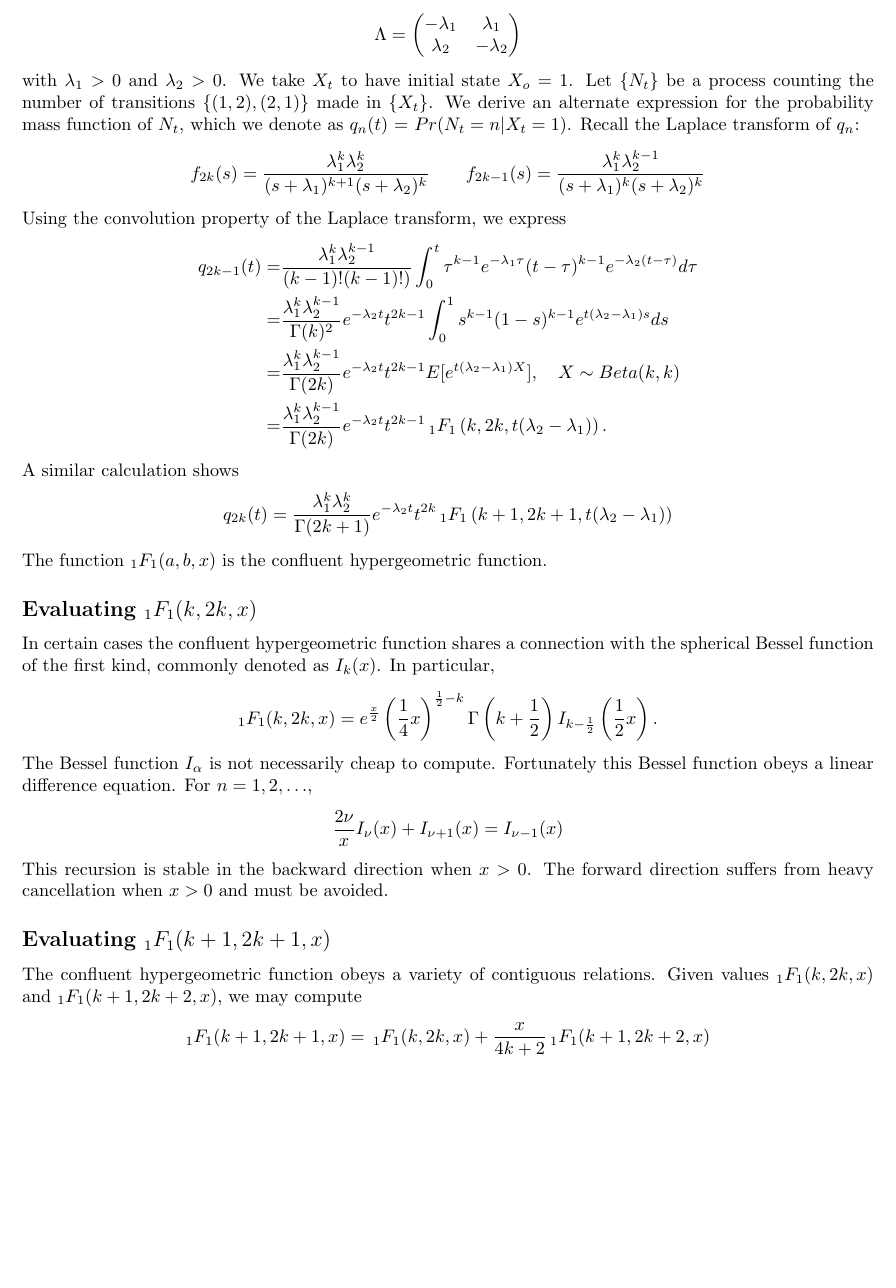
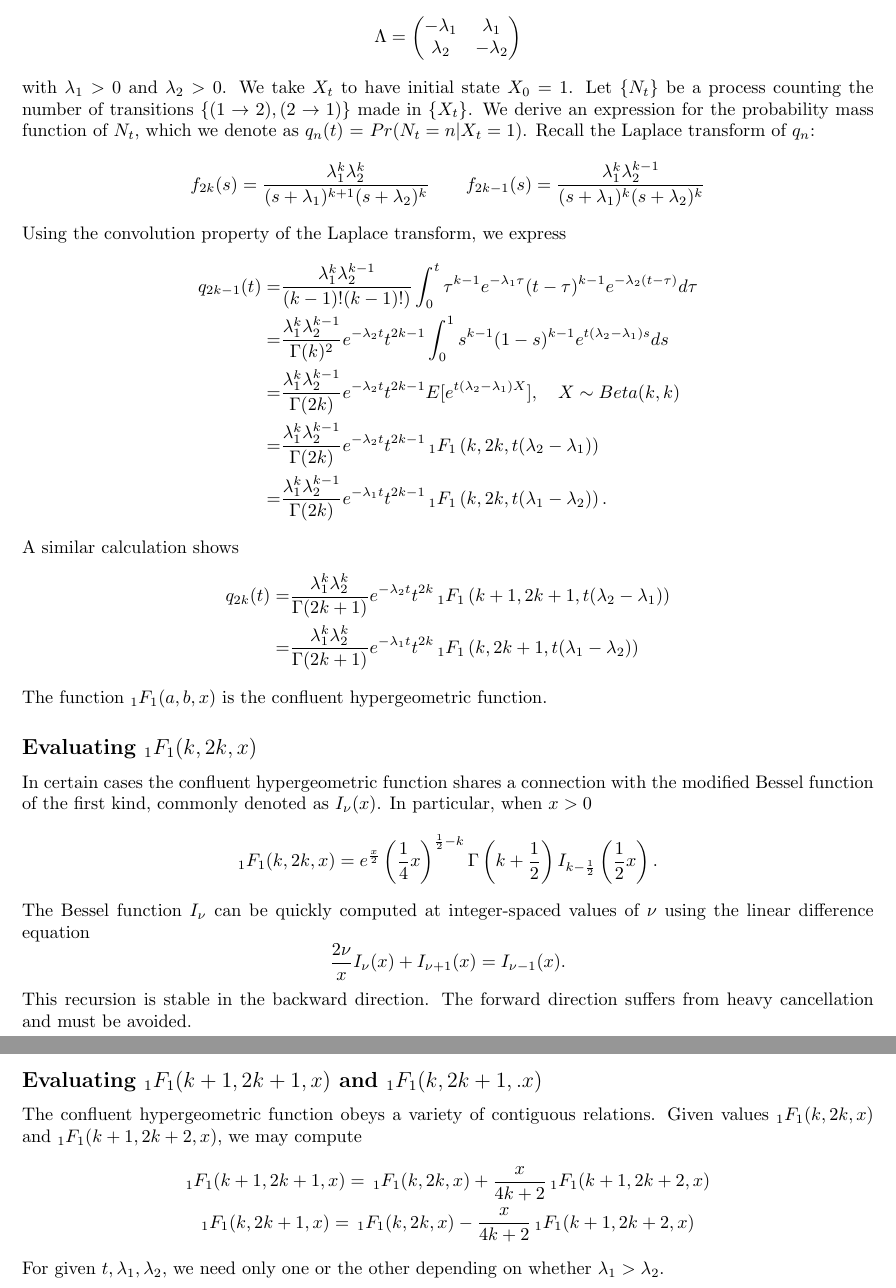
Before and after one commit to gimholte/cltctmc, a LaTeX document (cltctmc_probs.tex): part of the page before the commit and two parts of pages 1 and 2 of 2 after it, the two joined at a grey line, cut so that both start at the same text, the shorter picture padded with empty space. Compiled offline with pdfLaTeX.

Commit message:
Add \lambda_1 > \lambda_2 case, and unify the notation a bit.

```diff
--- a/cltctmc_probs.tex
+++ b/cltctmc_probs.tex
@@ -12,9 +12,10 @@ continuous time Markov chain with infinitesimal generator
 \end{pmatrix}
 \end{equation*}
 with $\lambda_1 > 0$ and $\lambda_2 > 0$. We take $X_t$ to have initial
-state $X_o = 1$. Let $\{N_t\}$ be a process
-counting the number of transitions $\{(1,2),(2,1)\}$ made in $\{X_t\}$.
-We derive an alternate expression for the probability mass function
+state $X_0 = 1$. Let $\{N_t\}$ be a process
+counting the number of transitions $\{(1 \rightarrow 2),(2 \rightarrow 1)\}$
+made in $\{X_t\}$.
+We derive an expression for the probability mass function
 of $N_t$, which we denote as $q_n(t)$ = $Pr(N_t = n | X_t = 1)$. Recall
 the Laplace transform of $q_n$:
 \begin{equation*}
@@ -30,35 +31,42 @@ q_{2k-1}(t) =& \frac{\lambda_1^k\lambda_2^{k-1}}{(k-1)!(k-1)!)}
 =& \frac{\lambda_1^k\lambda_2^{k-1}}{\Gamma(2k)}e^{-\lambda_2 t}
  t^{2k - 1} E[e^{t(\lambda_2 - \lambda_1)X}], \quad X \sim Beta(k, k) \\
 =& \frac{\lambda_1^k\lambda_2^{k-1}}{\Gamma(2k)}e^{-\lambda_2 t}
- t^{2k - 1}\, _1F_1\left(k, 2k, t(\lambda_2 - \lambda_1)\right).
+ t^{2k - 1}\, _1F_1\left(k, 2k, t(\lambda_2 - \lambda_1)\right) \\
+=& \frac{\lambda_1^k\lambda_2^{k-1}}{\Gamma(2k)}e^{-\lambda_1 t}
+ t^{2k - 1}\, _1F_1\left(k, 2k, t(\lambda_1 - \lambda_2)\right).
 \end{flalign*}
 A similar calculation shows
-\begin{equation*}
-q_{2k}(t) = \frac{\lambda_1^k\lambda_2^k}{\Gamma(2k + 1)}e^{-\lambda_2t}
-t^{2k}\, _1F_1\left(k + 1, 2k + 1, t(\lambda_2 - \lambda_1)\right)
-\end{equation*}
+\begin{flalign*}
+q_{2k}(t) =& \frac{\lambda_1^k\lambda_2^k}{\Gamma(2k + 1)}e^{-\lambda_2t}
+t^{2k}\, _1F_1\left(k + 1, 2k + 1, t(\lambda_2 - \lambda_1)\right) \\
+=& \frac{\lambda_1^k\lambda_2^k}{\Gamma(2k + 1)}e^{-\lambda_1t}t^{2k}
+\, _1F_1\left(k, 2k + 1, t(\lambda_1 - \lambda_2)\right)
+\end{flalign*}
 The function $_1F_1(a, b, x)$ is the confluent hypergeometric function.
 \subsection*{Evaluating $_1F_1(k, 2k, x)$}
-
 In certain cases the confluent hypergeometric function shares a connection
-with the spherical Bessel function of the first kind, commonly denoted
-as $I_k(x)$. In particular,
+with the modified Bessel function of the first kind, commonly denoted
+as $I_\nu(x)$. In particular, when $x > 0$
 \begin{equation*}
   _1F_1(k, 2k, x) = e^{\frac{x}{2}}\left(\frac{1}{4}x\right)^{\frac{1}{2} - k}
 \Gamma\left(k + \frac{1}{2}\right)I_{k-\frac{1}{2}}\left(\frac{1}{2}x\right).
 \end{equation*}
-The Bessel function $I_\alpha$ is not necessarily cheap to compute. Fortunately
-this Bessel function obeys a linear difference equation. For $n = 1, 2, \ldots$,
+The Bessel function $I_\nu$ can be quickly computed at integer-spaced values
+of $\nu$ using the linear difference equation
 \begin{equation*}
-\frac{2\nu}{x}I_\nu(x) + I_{\nu + 1}(x) = I_{\nu - 1}(x)
+\frac{2\nu}{x}I_\nu(x) + I_{\nu + 1}(x) = I_{\nu - 1}(x).
 \end{equation*}
-This recursion is stable in the backward direction when $x > 0$. The forward direction
-suffers from heavy cancellation when $x > 0$ and must be avoided.
-\subsection*{Evaluating $_1F_1(k + 1, 2k + 1, x)$}
-The confluent hypergeometric function obeys a variety of contiguous relations. Given values
-$_1F_1(k, 2k, x)$ and $_1F_1(k + 1, 2k + 2, x)$, we may compute
-\begin{equation*}
-  _1F_1(k + 1, 2k + 1, x) = \,_1F_1(k, 2k, x) + \frac{x}{4k + 2}\,_1F_1(k + 1, 2k + 2, x)
-\end{equation*}
-
+This recursion is stable in the backward direction. The forward direction
+suffers from heavy cancellation and must be avoided.
+\subsection*{Evaluating $_1F_1(k + 1, 2k + 1, x)$ and $_1F_1(k, 2k + 1,. x)$}
+The confluent hypergeometric function obeys a variety of contiguous relations.
+Given values $_1F_1(k, 2k, x)$ and $_1F_1(k + 1, 2k + 2, x)$, we may compute
+\begin{gather*}
+  _1F_1(k + 1, 2k + 1, x) = \,_1F_1(k, 2k, x) + \frac{x}{4k + 2}\,_1F_1(k + 1,2k
+  + 2, x) \\
+  _1F_1(k, 2k + 1, x) = \,_1F_1(k, 2k, x) - \frac{x}{4k + 2}\,_1F_1(k + 1,2k
+  + 2, x)
+\end{gather*}
+For given $t, \lambda_1, \lambda_2$, we need only one or the other depending
+on whether $\lambda_1 > \lambda_2$.
 \end{document}
```
